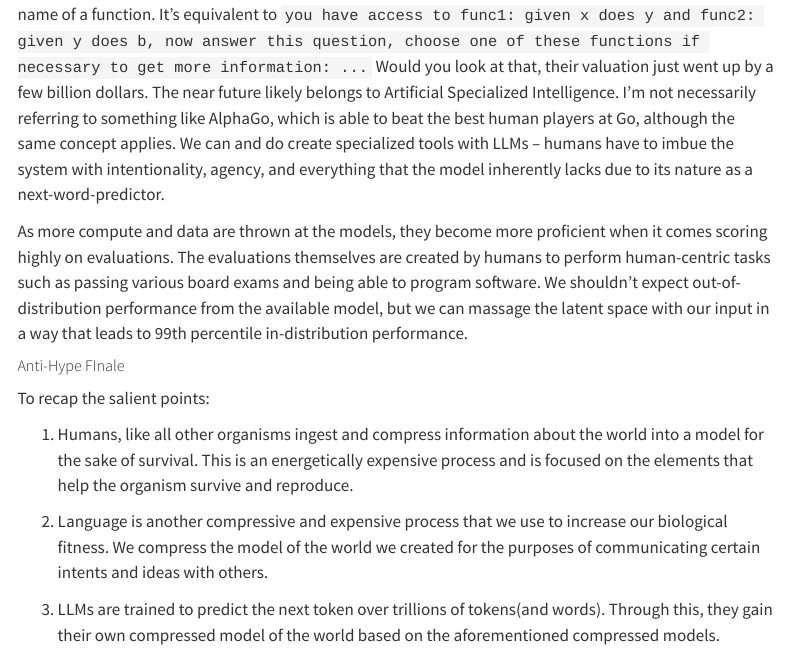
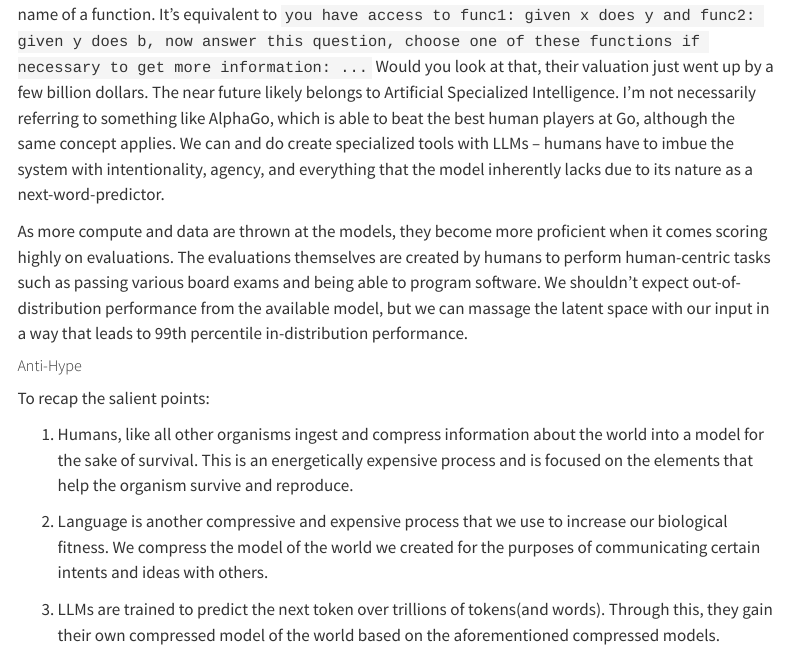
Before and after one commit to DmitriyLeybel/dmitriyleybel.github.io, a Quarto document (technical_blog/thinking-out-loud/llms-brains-reality/index.qmd): the page in a window 1100 px wide, from 5200 px down. Rendered offline with R 4.5, knitr and Pandoc in place of Quarto, with nearby package versions; menus at the side of the page are left out.

Commit message:
slight modifications of llms-brains post

```diff
--- a/_quarto.yml
+++ b/_quarto.yml
@@ -28,8 +28,8 @@ website:
       - icon: linkedin
         href: https://www.linkedin.com/in/dmlbl/
   google-analytics: "G-SB4HQ6BZVQ"
-
-  twitter-card: true
+  twitter-card:
+    creator: "@dmitriyleybel"
   open-graph: true
   favicon: "images/favicon.ico"
   site-url: https://www.dmlbl.com
--- a/technical_blog/thinking-out-loud/llms-brains-reality/index.qmd
+++ b/technical_blog/thinking-out-loud/llms-brains-reality/index.qmd
@@ -12,6 +12,7 @@ categories:
 aliases:
   - llms-brains-reality
 toc: true
+image: "./images/machinegodcard.png"
 ---
 
 Despite much anticipation and even more fear, it pains me to say that LLMs will not be summoning the *Machine God* anytime soon.
@@ -80,7 +81,7 @@ Companies like OpenAI and Anthropic throw a bit of preferential 'function callin
 
 As more compute and data are thrown at the models, they become more proficient when it comes scoring highly on evaluations. The evaluations themselves are created by humans to perform human-centric tasks such as passing various board exams and being able to program software. We shouldn't expect out-of-distribution performance from the available model, but we can massage the latent space with our input in a way that leads to 99th percentile in-distribution performance.
 
-##### Anti-Hype FInale
+##### Anti-Hype
 
 To recap the salient points:
 
```
Also changed, not shown: technical_blog/thinking-out-loud/llms-brains-reality/images/machinegodcard.png (added).
